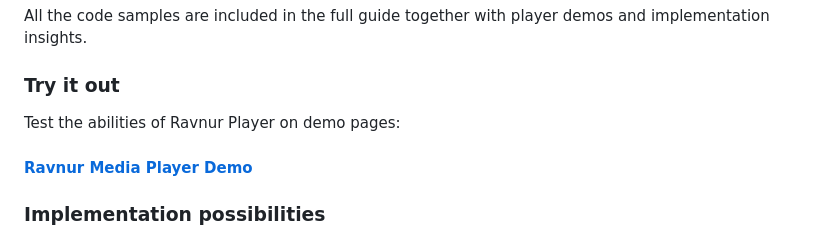
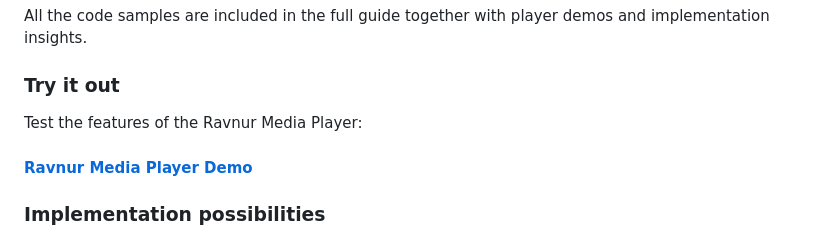
Before and after one commit to Ravnur-Inc/ravplayer, a Markdown page: README.md, the part around the change. GitHub-like rendering.

```diff
--- a/README.md
+++ b/README.md
@@ -15,7 +15,7 @@ In general, you will just need:
 All the code samples are included in the full guide together with player demos and implementation insights.
 
 ### Try it out
-Test the abilities of Ravnur Player on demo pages:
+Test the features of the Ravnur Media Player:
 
 #### [Ravnur Media Player Demo ](https://strmsdemo.z13.web.core.windows.net/)
 
```
